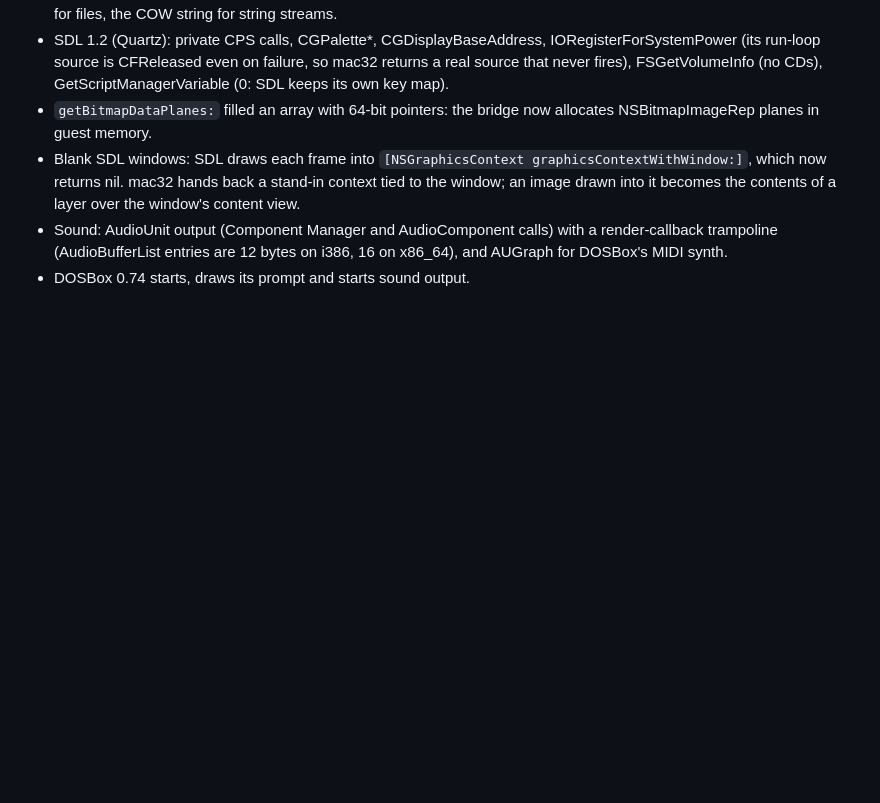
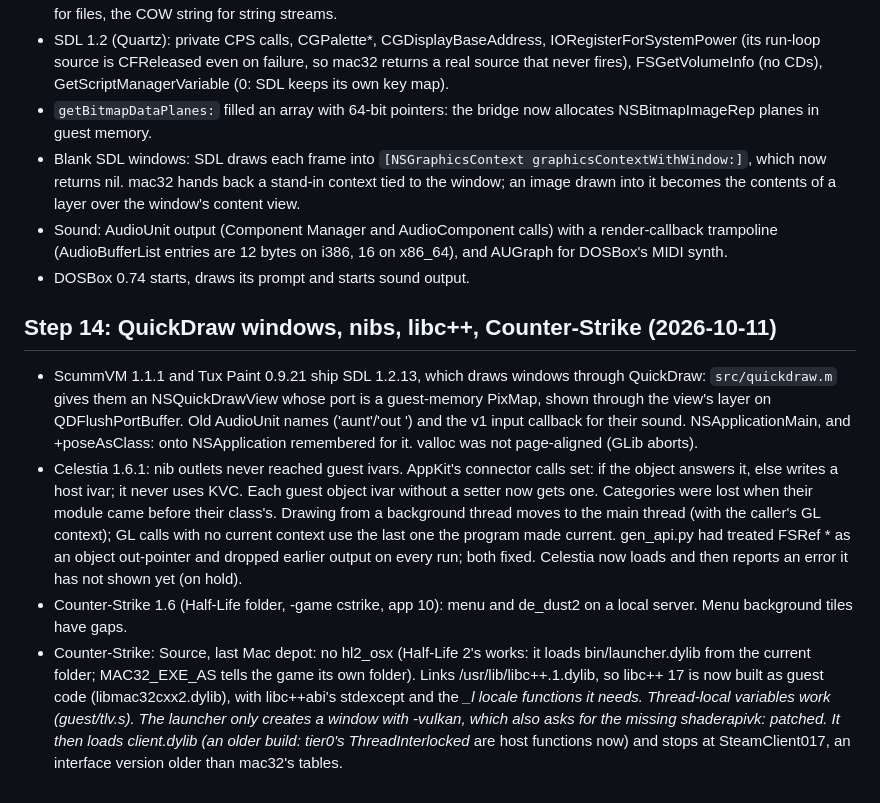
Before and after one commit to Shagulka/mac32, a Markdown page: docs/journal.md, the part around the change. Drawn GitHub-style; blank space fills up the shorter version.

```diff
--- a/docs/journal.md
+++ b/docs/journal.md
@@ -424,3 +424,31 @@ VLC 1.1.12 and 1.0.5 (videolan.org), Firefox 3.6.28 (mozilla.org), OpenTTD
   render-callback trampoline (AudioBufferList entries are 12 bytes on i386, 16
   on x86_64), and AUGraph for DOSBox's MIDI synth.
 - DOSBox 0.74 starts, draws its prompt and starts sound output.
+
+## Step 14: QuickDraw windows, nibs, libc++, Counter-Strike (2026-10-11)
+- ScummVM 1.1.1 and Tux Paint 0.9.21 ship SDL 1.2.13, which draws windows
+  through QuickDraw: `src/quickdraw.m` gives them an NSQuickDrawView whose
+  port is a guest-memory PixMap, shown through the view's layer on
+  QDFlushPortBuffer. Old AudioUnit names ('aunt'/'out ') and the v1 input
+  callback for their sound. NSApplicationMain, and +poseAsClass: onto
+  NSApplication remembered for it. valloc was not page-aligned (GLib aborts).
+- Celestia 1.6.1: nib outlets never reached guest ivars. AppKit's connector
+  calls set<Outlet>: if the object answers it, else writes a host ivar; it
+  never uses KVC. Each guest object ivar without a setter now gets one.
+  Categories were lost when their module came before their class's. Drawing
+  from a background thread moves to the main thread (with the caller's GL
+  context); GL calls with no current context use the last one the program
+  made current. gen_api.py had treated FSRef * as an object out-pointer and
+  dropped earlier output on every run; both fixed. Celestia now loads and
+  then reports an error it has not shown yet (on hold).
+- Counter-Strike 1.6 (Half-Life folder, -game cstrike, app 10): menu and
+  de_dust2 on a local server. Menu background tiles have gaps.
+- Counter-Strike: Source, last Mac depot: no hl2_osx (Half-Life 2's works:
+  it loads bin/launcher.dylib from the current folder; MAC32_EXE_AS tells
+  the game its own folder). Links /usr/lib/libc++.1.dylib, so libc++ 17 is
+  now built as guest code (libmac32cxx2.dylib), with libc++abi's stdexcept
+  and the *_l locale functions it needs. Thread-local variables work
+  (guest/tlv.s). The launcher only creates a window with -vulkan, which also
+  asks for the missing shaderapivk: patched. It then loads client.dylib
+  (an older build: tier0's ThreadInterlocked* are host functions now) and
+  stops at SteamClient017, an interface version older than mac32's tables.
```
Also changed, not shown: README.md (+8 -3 lines), docs/images/cs16-dust2.jpg (added), 17 other files.
